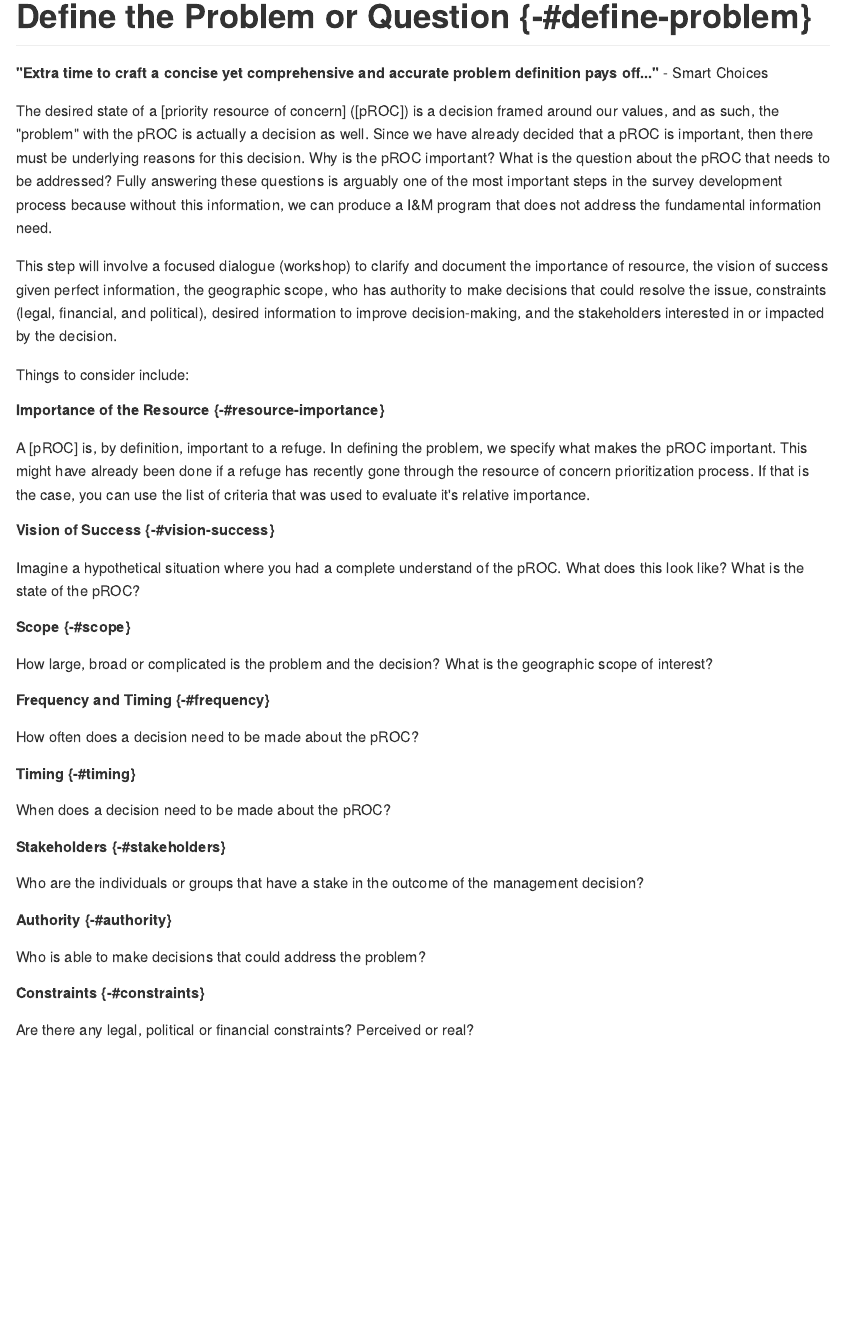
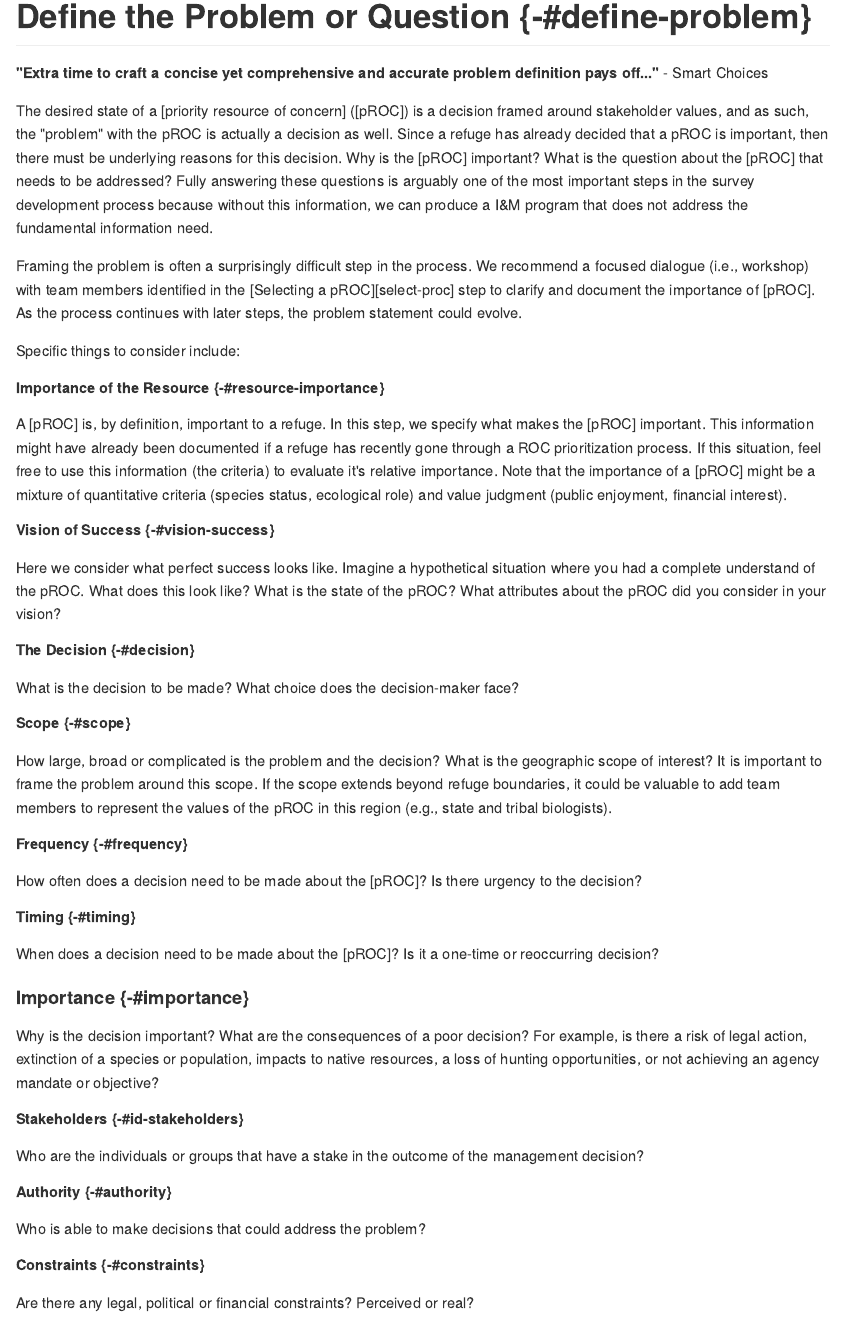
Before and after one commit to mccrea-cobb/im-ak-survey-implementation-plan, an R Markdown document (03-define-problem.Rmd): the page in a window 1100 px wide, from its top. The pictures show the output file docs/03-define-problem.md that the author committed with the source, drawn offline in the style of GitHub.

Commit message:
Updates define-problem, glossary and state-goal chapters.

```diff
--- a/03-define-problem.Rmd
+++ b/03-define-problem.Rmd
@@ -2,28 +2,34 @@
 
 **"Extra time to craft a concise yet comprehensive and accurate problem definition pays off..."**  - Smart Choices
 
-The desired state of a [priority resource of concern] ([pROC]) is a decision framed around our values, and as such, the "problem" with the pROC is actually a decision as well. Since we have already decided that a pROC is important, then there must be underlying reasons for this decision. Why is the pROC important? What is the question about the pROC that needs to be addressed? Fully answering these questions is arguably one of the most important steps in the survey development process because without this information, we can produce a I&M program that does not address the fundamental information need.
+The desired state of a [priority resource of concern] ([pROC]) is a decision framed around stakeholder values, and as such, the "problem" with the pROC is actually a decision as well. Since a refuge has already decided that a pROC is important, then there must be underlying reasons for this decision. Why is the [pROC] important? What is the question about the [pROC] that needs to be addressed? Fully answering these questions is arguably one of the most important steps in the survey development process because without this information, we can produce a I&M program that does not address the fundamental information need.
 
-This step will involve a focused dialogue (workshop) to clarify and document the importance of resource, the vision of success given perfect information, the geographic scope, who has authority to make decisions that could resolve the issue, constraints (legal, financial, and political), desired information to improve decision-making, and the stakeholders interested in or impacted by the decision.
+Framing the problem is often a surprisingly difficult step in the process. We recommend a focused dialogue (i.e., workshop) with team members identified in the [Selecting a pROC][select-proc] step to clarify and document the importance of [pROC]. As the process continues with later steps, the problem statement could evolve.
 
-Things to consider include:
+Specific things to consider include:
 
 ##### Importance of the Resource {-#resource-importance}
-A [pROC] is, by definition, important to a refuge. In defining the problem, we specify what makes the pROC important. This might have already been done if a refuge has recently gone through the resource of concern prioritization process. If that is the case, you can use the list of criteria that was used to evaluate it's relative importance.
+A [pROC] is, by definition, important to a refuge. In this step, we specify what makes the [pROC] important. This information might have already been documented if a refuge has recently gone through a ROC prioritization process. If this situation, feel free to use this information (the criteria) to evaluate it's relative importance. Note that the importance of a [pROC] might be a mixture of quantitative criteria (species status, ecological role) and value judgment (public enjoyment, financial interest).
 
 ##### Vision of Success {-#vision-success}
-Imagine a hypothetical situation where you had a complete understand of the pROC. What does this look like? What is the state of the pROC?
+Here we consider what perfect success looks like. Imagine a hypothetical situation where you had a complete understand of the pROC. What does this look like? What is the state of the pROC? What attributes about the pROC did you consider in your vision?
+
+##### The Decision {-#decision}
+What is the decision to be made? What choice does the decision-maker face?
 
 ##### Scope {-#scope}
-How large, broad or complicated is the problem and the decision? What is the geographic scope of interest?
+How large, broad or complicated is the problem and the decision? What is the geographic scope of interest? It is important to frame the problem around this scope. If the scope extends beyond refuge boundaries, it could be valuable to add team members to represent the values of the pROC in this region (e.g., state and tribal biologists).
 
-##### Frequency and Timing {-#frequency}
-How often does a decision need to be made about the pROC?
+##### Frequency {-#frequency}
+How often does a decision need to be made about the [pROC]? Is there urgency to the decision?
 
 ##### Timing {-#timing}
-When does a decision need to be made about the pROC?
+When does a decision need to be made about the [pROC]? Is it a one-time or reoccurring decision?
 
-##### Stakeholders {-#stakeholders}
+#### Importance {-#importance}
+Why is the decision important? What are the consequences of a poor decision? For example, is there a risk of legal action, extinction of a species or population, impacts to native resources, a loss of hunting opportunities, or not achieving an agency mandate or objective?
+
+##### Stakeholders {-#id-stakeholders}
 Who are the individuals or groups that have a stake in the outcome of the management decision?
 
 ##### Authority {-#authority}
```
Also changed, not shown: 01-Introduction.Rmd (+2 -6 lines), 02-select-proc.Rmd (+1 -1 lines), 04-state-goal.Rmd (+3 -1 lines), 12-references.Rmd (+0 -2 lines), docs/01-Introduction.md, docs/02-select-proc.md, docs/03-define-problem.md, docs/04-state-goal.md, docs/12-references.md, docs/search_index.json, 15 other files.
